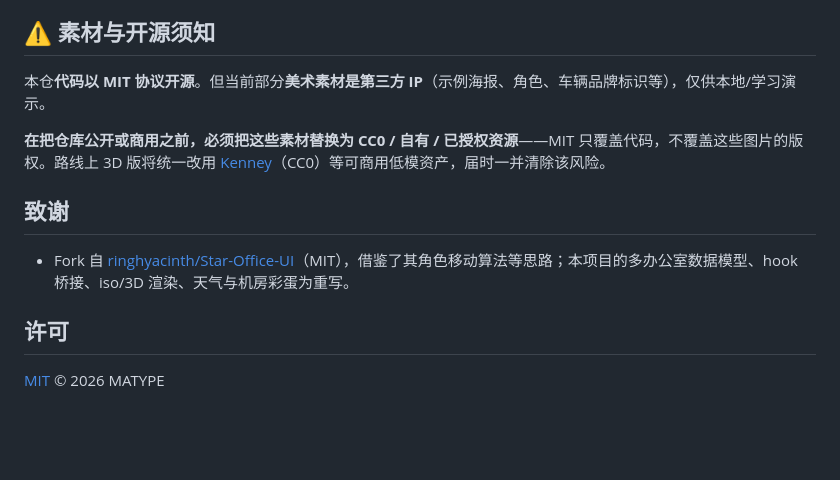
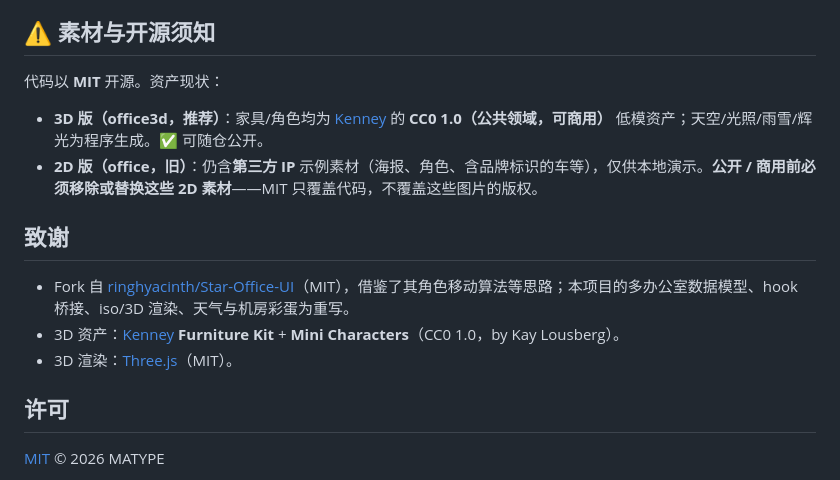
Before and after one commit to masakav3/Agent-Office-Dashboard, a Markdown page: README.md, the part around the change. Rendered like a GitHub page; blank space fills up the shorter version.

Commit message:
docs: 更新素材须知(3D 已用 Kenney CC0 可公开 / 旧 2D 素材仍含 IP 待清) + 致谢 Kenney·Three.js

```diff
--- a/README.md
+++ b/README.md
@@ -76,13 +76,16 @@ printf '{"hook_event_name":"PreToolUse","tool_name":"Edit","session_id":"demo","
 
 ## ⚠️ 素材与开源须知
 
-本仓**代码以 MIT 协议开源**。但当前部分**美术素材是第三方 IP**（示例海报、角色、车辆品牌标识等），仅供本地/学习演示。
+代码以 **MIT** 开源。资产现状：
 
-**在把仓库公开或商用之前，必须把这些素材替换为 CC0 / 自有 / 已授权资源**——MIT 只覆盖代码，不覆盖这些图片的版权。路线上 3D 版将统一改用 [Kenney](https://kenney.nl/)（CC0）等可商用低模资产，届时一并清除该风险。
+- **3D 版（office3d，推荐）**：家具/角色均为 [Kenney](https://kenney.nl/) 的 **CC0 1.0（公共领域，可商用）** 低模资产；天空/光照/雨雪/辉光为程序生成。✅ 可随仓公开。
+- **2D 版（office，旧）**：仍含**第三方 IP** 示例素材（海报、角色、含品牌标识的车等），仅供本地演示。**公开 / 商用前必须移除或替换这些 2D 素材**——MIT 只覆盖代码，不覆盖这些图片的版权。
 
 ## 致谢
 
 - Fork 自 [ringhyacinth/Star-Office-UI](https://github.com/ringhyacinth/Star-Office-UI)（MIT），借鉴了其角色移动算法等思路；本项目的多办公室数据模型、hook 桥接、iso/3D 渲染、天气与机房彩蛋为重写。
+- 3D 资产：[Kenney](https://kenney.nl/) **Furniture Kit** + **Mini Characters**（CC0 1.0，by Kay Lousberg）。
+- 3D 渲染：[Three.js](https://threejs.org/)（MIT）。
 
 ## 许可
 
```
